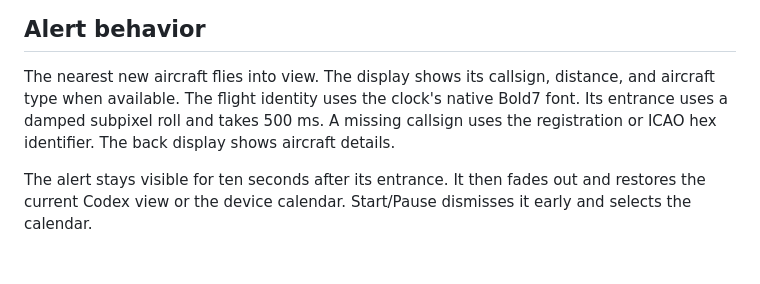
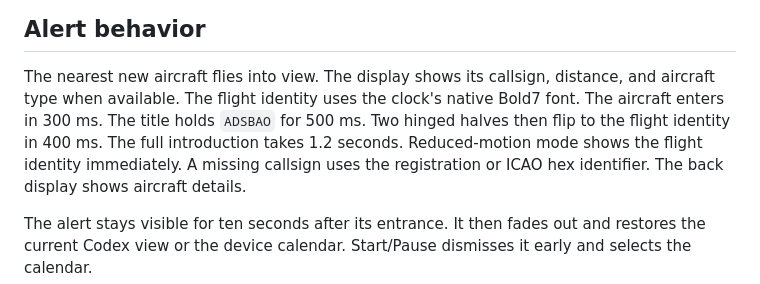
Before and after one commit to orriduck/busy-bar-toys, a Markdown page: adsbao-checker/README.md, the part around the change. Drawn GitHub-style; blank space fills up the shorter version.

Commit message:
Introduce ADSBao with a mechanical split-flap title

```diff
--- a/adsbao-checker/README.md
+++ b/adsbao-checker/README.md
@@ -13,7 +13,10 @@ It does not need an ADSBao API key.
 The nearest new aircraft flies into view.
 The display shows its callsign, distance, and aircraft type when available.
 The flight identity uses the clock's native Bold7 font.
-Its entrance uses a damped subpixel roll and takes 500 ms.
+The aircraft enters in 300 ms. The title holds `ADSBAO` for 500 ms.
+Two hinged halves then flip to the flight identity in 400 ms.
+The full introduction takes 1.2 seconds.
+Reduced-motion mode shows the flight identity immediately.
 A missing callsign uses the registration or ICAO hex identifier.
 The back display shows aircraft details.
 
```
Also changed, not shown: docs/weighted-motion.md (+14 -8 lines), shared/README.md (+1 -1 lines), docs/images/split-flap-flight-preview.gif (added), 14 other files.
